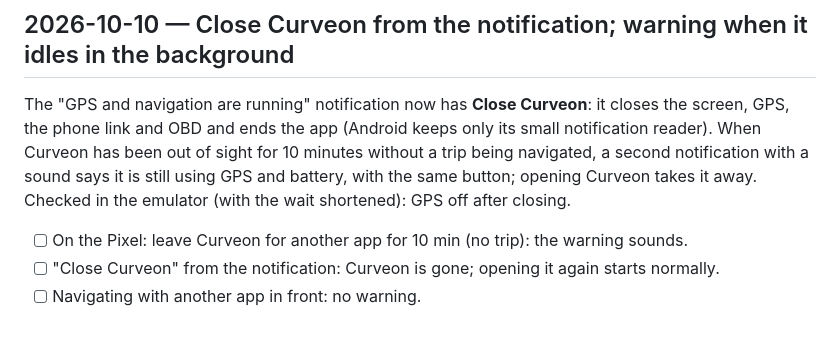
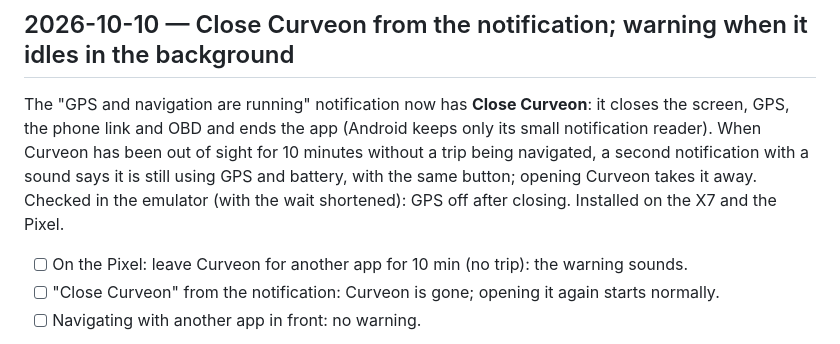
Before and after one commit to atlehavik/curveon, a Markdown page: device-checks.md, the part around the change. GitHub-like rendering.

Commit message:
Device checks: the background warning build is on the Pixel too
Co-Authored-By: Claude Opus 5.5 <noreply@anthropic.com>
Claude-Session: https://claude.ai/code/session_01GPZw6BDoLwueXCLZGyHvj6

```diff
--- a/device-checks.md
+++ b/device-checks.md
@@ -12,7 +12,7 @@ The "GPS and navigation are running" notification now has **Close Curveon**: it
 GPS, the phone link and OBD and ends the app (Android keeps only its small notification reader).
 When Curveon has been out of sight for 10 minutes without a trip being navigated, a second
 notification with a sound says it is still using GPS and battery, with the same button; opening
-Curveon takes it away. Checked in the emulator (with the wait shortened): GPS off after closing.
+Curveon takes it away. Checked in the emulator (with the wait shortened): GPS off after closing. Installed on the X7 and the Pixel.
 
 - [ ] On the Pixel: leave Curveon for another app for 10 min (no trip): the warning sounds.
 - [ ] "Close Curveon" from the notification: Curveon is gone; opening it again starts normally.
```
